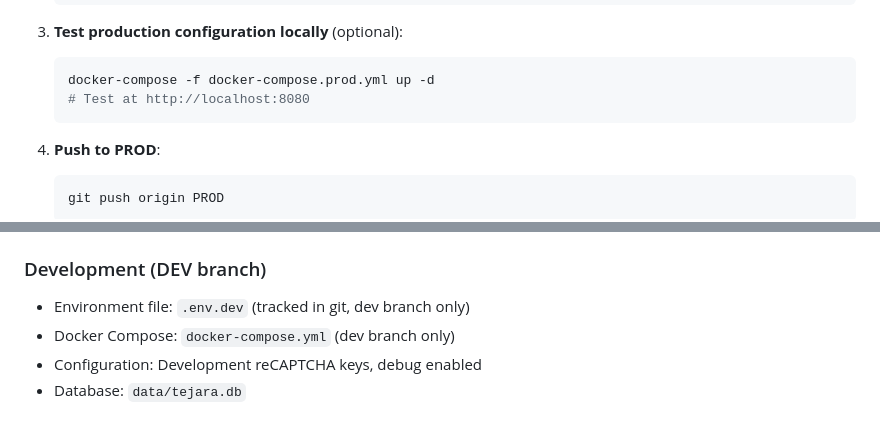
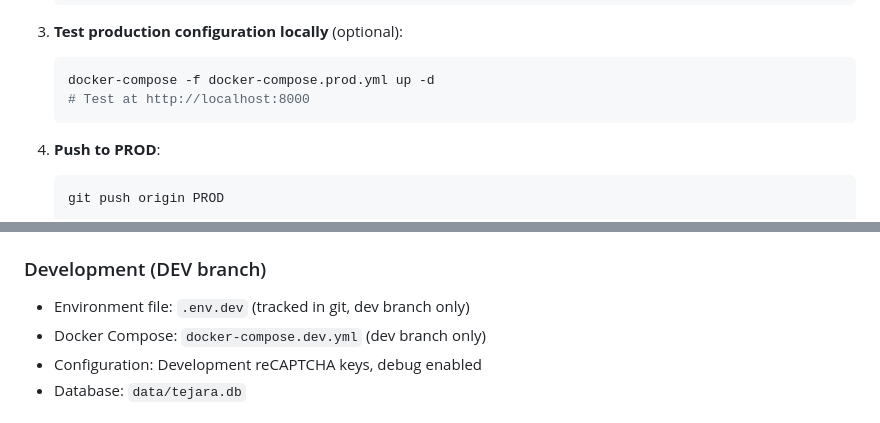
Before and after one commit to sharefm/tegara, a Markdown page: BRANCH_STRATEGY.md, 2 parts joined by grey strips. GitHub-like rendering.

````diff
--- a/BRANCH_STRATEGY.md
+++ b/BRANCH_STRATEGY.md
@@ -63,7 +63,7 @@ This repository uses a branch-based deployment strategy to separate development
 3. **Test production configuration locally** (optional):
    ```bash
    docker-compose -f docker-compose.prod.yml up -d
-   # Test at http://localhost:8080
+   # Test at http://localhost:8000
    ```
 
 4. **Push to PROD**:
@@ -83,7 +83,7 @@ This repository uses a branch-based deployment strategy to separate development
 
 ### Development (DEV branch)
 - Environment file: `.env.dev` (tracked in git, dev branch only)
-- Docker Compose: `docker-compose.yml` (dev branch only)
+- Docker Compose: `docker-compose.dev.yml` (dev branch only)
 - Configuration: Development reCAPTCHA keys, debug enabled
 - Database: `data/tejara.db`
 
````
Also changed, not shown: other parts of BRANCH_STRATEGY.md (+5 -5 lines), README.md (+4 -4 lines).
